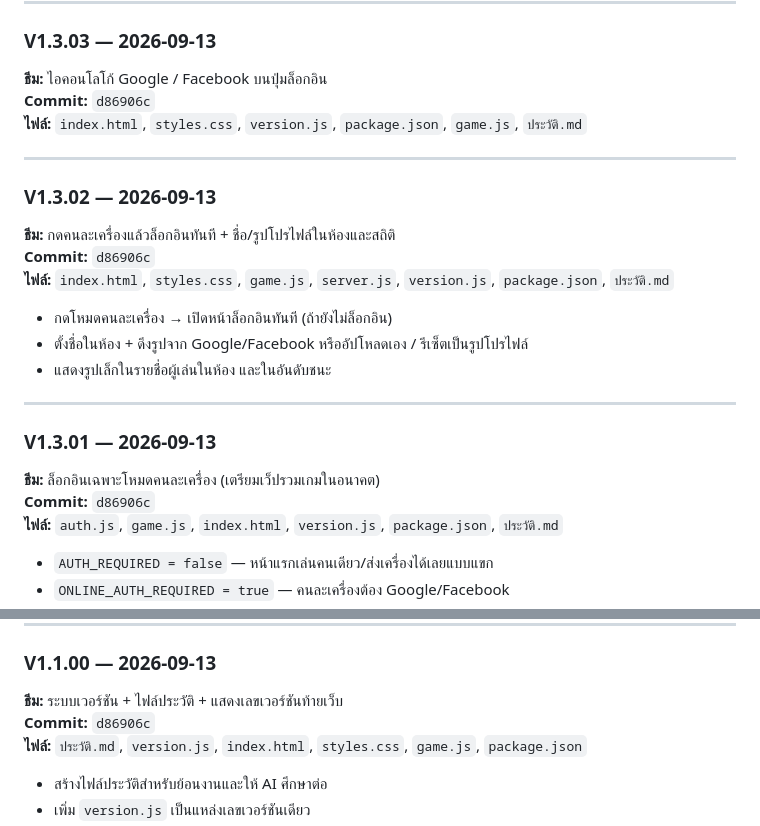
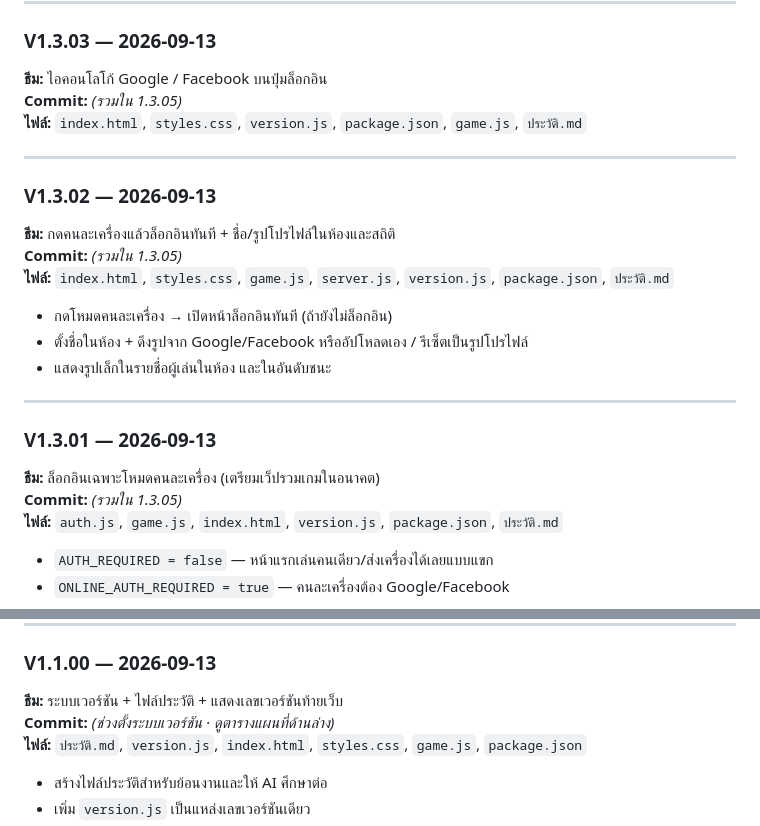
Before and after one commit to studio22mailme/number-guess-game, a Markdown page: ประวัติ.md, 2 parts joined by grey strips. Rendered like a GitHub page.

Commit message:
Fix mistaken commit hashes in ประวัติ.md for unpushed 1.3.x entries.
Co-authored-by: Cursor <cursoragent@cursor.com>

```diff
--- a/ประวัติ.md
+++ b/ประวัติ.md
@@ -137,14 +137,14 @@ git pull
 
 ### V1.3.03 — 2026-09-13
 **ธีม:** ไอคอนโลโก้ Google / Facebook บนปุ่มล็อกอิน
-**Commit:** `d86906c`
+**Commit:** *(รวมใน 1.3.05)*
 **ไฟล์:** `index.html`, `styles.css`, `version.js`, `package.json`, `game.js`, `ประวัติ.md`
 
 ---
 
 ### V1.3.02 — 2026-09-13
 **ธีม:** กดคนละเครื่องแล้วล็อกอินทันที + ชื่อ/รูปโปรไฟล์ในห้องและสถิติ
-**Commit:** `d86906c`
+**Commit:** *(รวมใน 1.3.05)*
 **ไฟล์:** `index.html`, `styles.css`, `game.js`, `server.js`, `version.js`, `package.json`, `ประวัติ.md`
 
 - กดโหมดคนละเครื่อง → เปิดหน้าล็อกอินทันที (ถ้ายังไม่ล็อกอิน)
@@ -155,7 +155,7 @@ git pull
 
 ### V1.3.01 — 2026-09-13
 **ธีม:** ล็อกอินเฉพาะโหมดคนละเครื่อง (เตรียมเว็ปรวมเกมในอนาคต)
-**Commit:** `d86906c`
+**Commit:** *(รวมใน 1.3.05)*
 **ไฟล์:** `auth.js`, `game.js`, `index.html`, `version.js`, `package.json`, `ประวัติ.md`
 
 - `AUTH_REQUIRED = false` — หน้าแรกเล่นคนเดียว/ส่งเครื่องได้เลยแบบแขก
@@ -224,7 +224,7 @@ git pull
 
 ### V1.1.00 — 2026-09-13
 **ธีม:** ระบบเวอร์ชัน + ไฟล์ประวัติ + แสดงเลขเวอร์ชันท้ายเว็บ
-**Commit:** `d86906c`
+**Commit:** *(ช่วงตั้งระบบเวอร์ชัน · ดูตารางแผนที่ด้านล่าง)*
 **ไฟล์:** `ประวัติ.md`, `version.js`, `index.html`, `styles.css`, `game.js`, `package.json`
 
 - สร้างไฟล์ประวัติสำหรับย้อนงานและให้ AI ศึกษาต่อ
```
